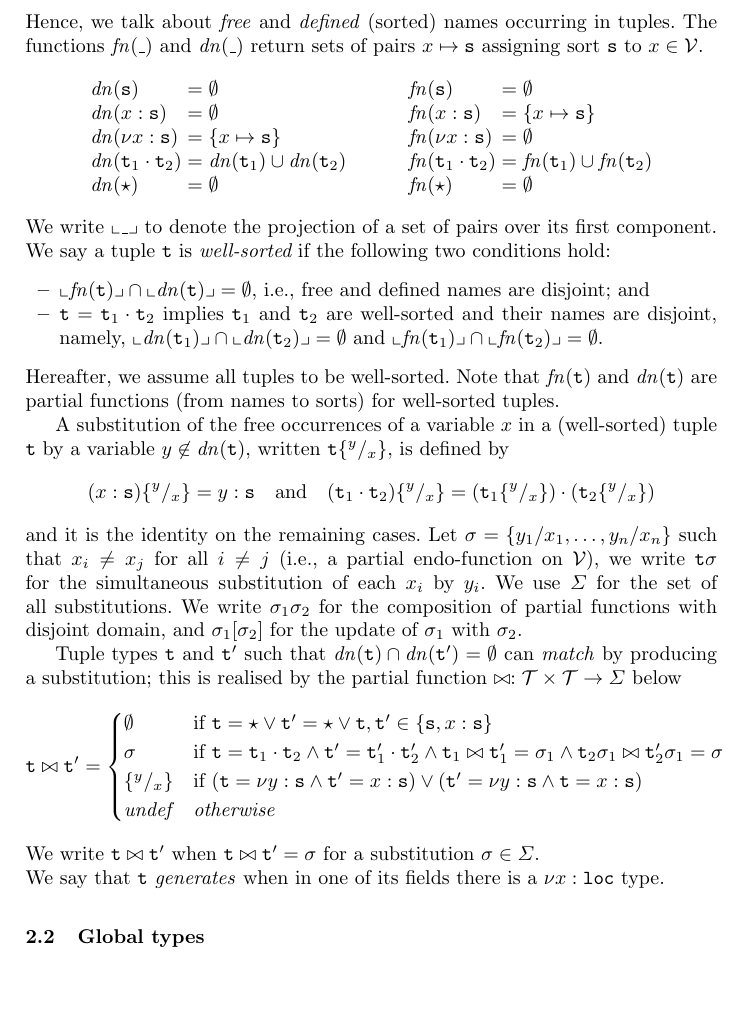
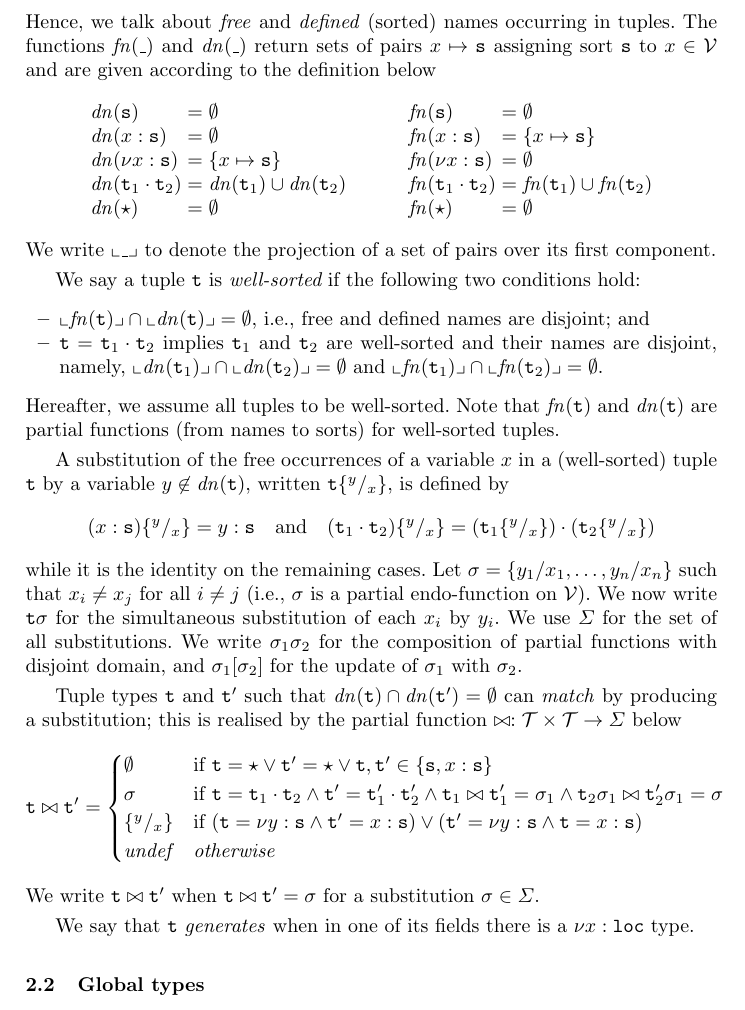
Before and after one commit to emiiliotuosto/RdN, a LaTeX paper (main.tex, which reads tuples.tex): part of page 5 of 21, cut so that both start at the same text, the shorter picture padded with empty space. Compiled offline with pdfLaTeX.

Commit message:
Update tuples.tex

```diff
--- a/tuples.tex
+++ b/tuples.tex
@@ -32,7 +32,8 @@ tuples.
 %for each $x \in \varset$.
 %
 The functions $\fn{\_}$ and $\dn{\_}$ return sets of pairs
-$x \mapsto \asort$ assigning sort $\asort$ to $x \in \varset$.
+$x \mapsto \asort$ assigning sort $\asort$ to $x \in \varset$
+and are given according to the definition below
 \[
 \begin{array}{l@{\hspace{1cm}}l}
 \begin{array}{lcl}
@@ -61,7 +62,8 @@ $x \mapsto \asort$ assigning sort $\asort$ to $x \in \varset$.
 \end{array}
 \]
 We write $\supp{\_}$ to denote the projection of a set of pairs over its first component.
-%
+
+\smallskip
 We say a tuple $\atuple$ is {\em well-sorted} if the following two
 conditions hold:
 \begin{itemize}
@@ -95,9 +98,10 @@ defined by
 (\atuple_1\sust x y) \cdot (\atuple_2\sust x y)
 \]
 %
-and it is the identity on the remaining cases. Let
+while it is the identity on the remaining cases. Let
 $\sigma = \{y_1/x_1,\ldots,y_n/x_n\}$ such that $x_i\neq x_j$ for all
-$i\neq j$ (i.e., a partial endo-function on $\varset$), we write
+$i\neq j$ (i.e., $\sigma$ is a partial endo-function on $\varset$).
+We now write
 $\atuple\sigma$ for the simultaneous substitution of each $x_i$ by
 $y_i$.
 %
@@ -106,6 +110,7 @@ $\sigma_1\sigma_2$ for the composition of partial functions with
 disjoint domain, and $\sigma_1[\sigma_2]$ for the update of $\sigma_1$
 with $\sigma_2$.
 
+\smallskip
 Tuple types $\atuple$ and $\atuple'$ such that
 $\dn{\atuple}\cap\dn{\atuple'} = \emptyset$
 % \todo{AC:aggiunto $=\emptyset$}
@@ -169,7 +174,8 @@ $\sigma \in \Sigma$.
 %\]
 %%
 
-\noindent
+%\noindent
+\smallskip
 We say that $\atuple$ \emph{generates} when in one of its fields there
 is a $\nu x: \asort[loc]$ type.
 %\todo{RB: meglio dire $\nu \aloc: \asort[loc]$}
```
Also changed, not shown: tuples.tex (1 more changed lines).
